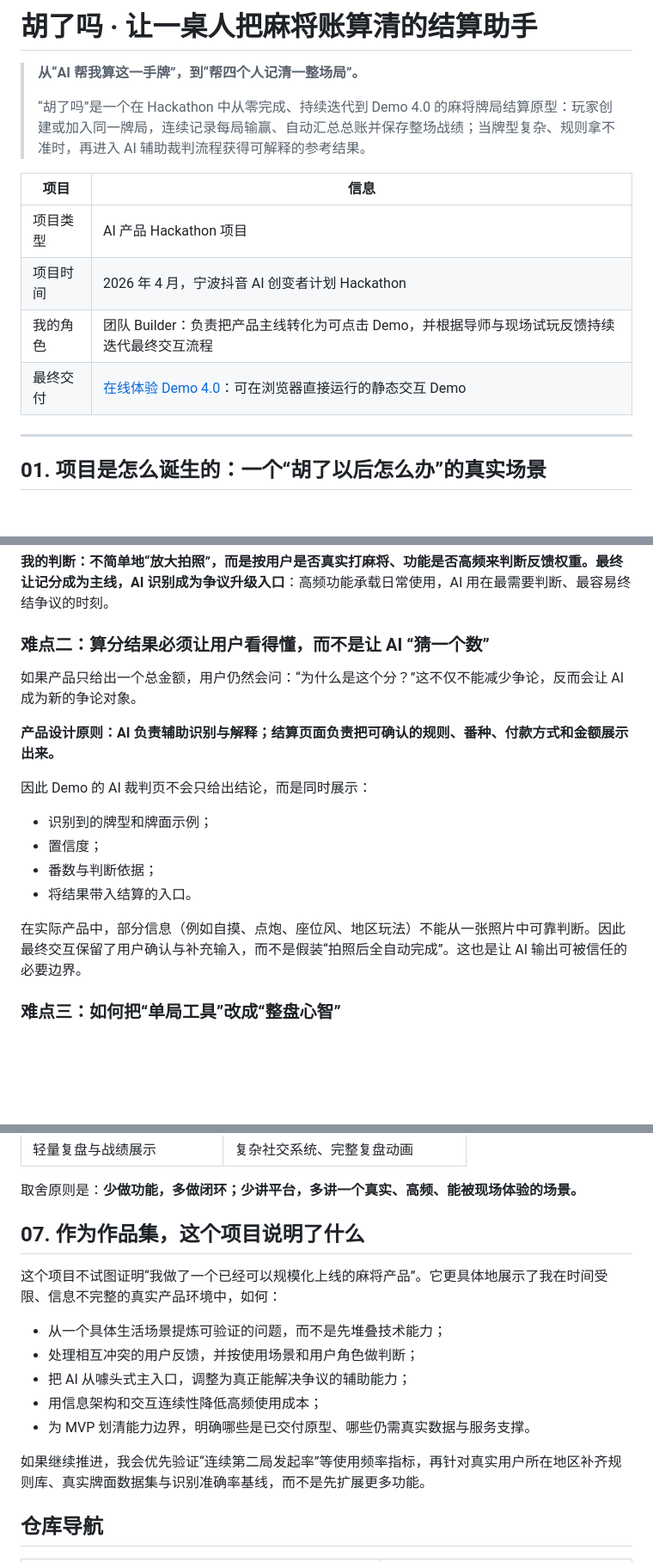
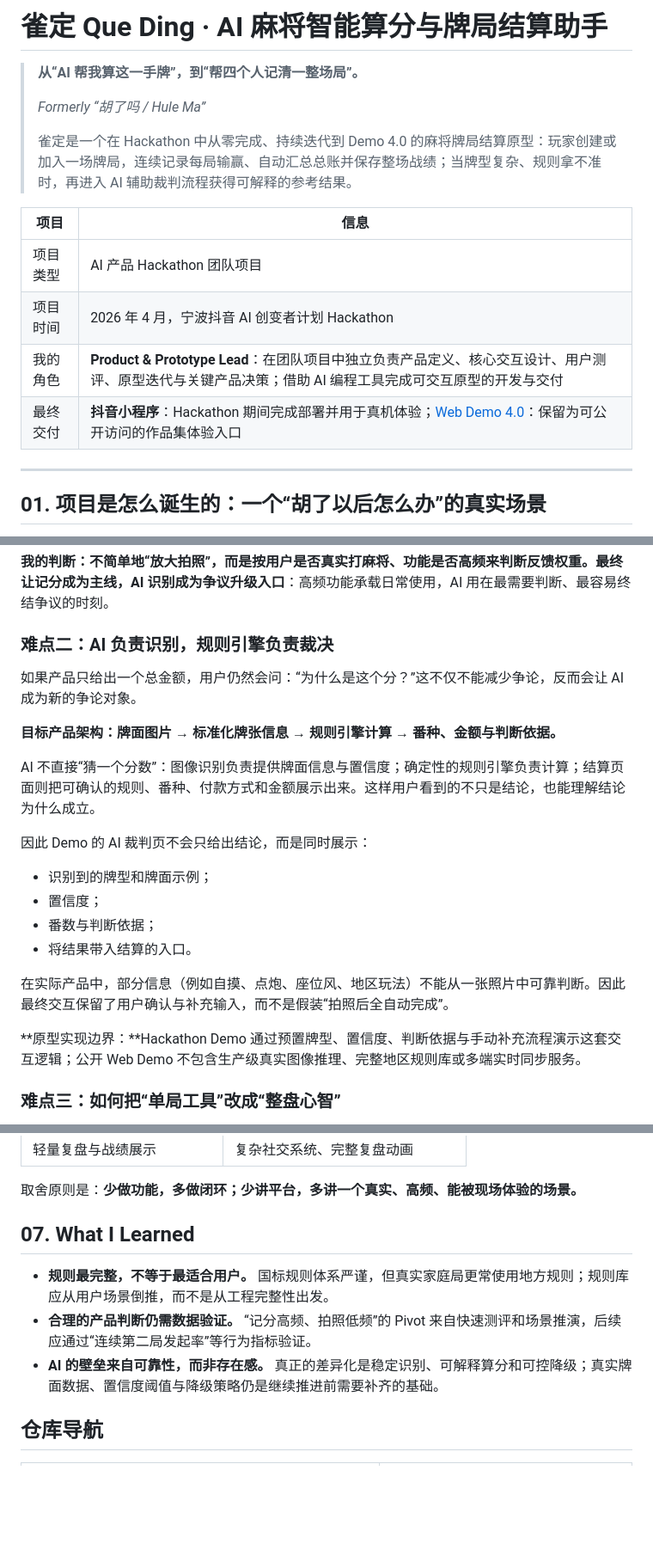
Before and after one commit to gloriachang-khalil/huliao-ma, a Markdown page: README.md, 3 parts joined by grey strips. Shown at 86% size. GitHub-like rendering; blank space fills up the shorter version.

Commit message:
Align README with Que Ding final delivery

```diff
--- a/README.md
+++ b/README.md
@@ -1,15 +1,17 @@
-# 胡了吗 · 让一桌人把麻将账算清的结算助手
+# 雀定 Que Ding · AI 麻将智能算分与牌局结算助手
 
 > **从“AI 帮我算这一手牌”，到“帮四个人记清一整场局”。**
 >
-> “胡了吗”是一个在 Hackathon 中从零完成、持续迭代到 Demo 4.0 的麻将牌局结算原型：玩家创建或加入同一牌局，连续记录每局输赢、自动汇总总账并保存整场战绩；当牌型复杂、规则拿不准时，再进入 AI 辅助裁判流程获得可解释的参考结果。
+> *Formerly “胡了吗 / Hule Ma”*
+>
+> 雀定是一个在 Hackathon 中从零完成、持续迭代到 Demo 4.0 的麻将牌局结算原型：玩家创建或加入一场牌局，连续记录每局输赢、自动汇总总账并保存整场战绩；当牌型复杂、规则拿不准时，再进入 AI 辅助裁判流程获得可解释的参考结果。
 
 | 项目 | 信息 |
 | --- | --- |
-| 项目类型 | AI 产品 Hackathon 项目 |
+| 项目类型 | AI 产品 Hackathon 团队项目 |
 | 项目时间 | 2026 年 4 月，宁波抖音 AI 创变者计划 Hackathon |
-| 我的角色 | 团队 Builder：负责把产品主线转化为可点击 Demo，并根据导师与现场试玩反馈持续迭代最终交互流程 |
-| 最终交付 | [在线体验 Demo 4.0](https://gloriachang-khalil.github.io/huliao-ma/demo-4.0/)：可在浏览器直接运行的静态交互 Demo |
+| 我的角色 | **Product & Prototype Lead**：在团队项目中独立负责产品定义、核心交互设计、用户测评、原型迭代与关键产品决策；借助 AI 编程工具完成可交互原型的开发与交付 |
+| 最终交付 | **抖音小程序**：Hackathon 期间完成部署并用于真机体验；[Web Demo 4.0](https://gloriachang-khalil.github.io/huliao-ma/demo-4.0/)：保留为可公开访问的作品集体验入口 |
 
 ---
 
@@ -74,11 +76,13 @@
 
 **我的判断：**不简单地“放大拍照”，而是按用户是否真实打麻将、功能是否高频来判断反馈权重。最终让**记分成为主线，AI 识别成为争议升级入口**：高频功能承载日常使用，AI 用在最需要判断、最容易终结争议的时刻。
 
-### 难点二：算分结果必须让用户看得懂，而不是让 AI “猜一个数”
+### 难点二：AI 负责识别，规则引擎负责裁决
 
 如果产品只给出一个总金额，用户仍然会问：“为什么是这个分？”这不仅不能减少争论，反而会让 AI 成为新的争论对象。
 
-**产品设计原则：AI 负责辅助识别与解释；结算页面负责把可确认的规则、番种、付款方式和金额展示出来。**
+**目标产品架构：牌面图片 → 标准化牌张信息 → 规则引擎计算 → 番种、金额与判断依据。**
+
+AI 不直接“猜一个分数”：图像识别负责提供牌面信息与置信度；确定性的规则引擎负责计算；结算页面则把可确认的规则、番种、付款方式和金额展示出来。这样用户看到的不只是结论，也能理解结论为什么成立。
 
 因此 Demo 的 AI 裁判页不会只给出结论，而是同时展示：
 
@@ -87,7 +91,9 @@
 - 番数与判断依据；
 - 将结果带入结算的入口。
 
-在实际产品中，部分信息（例如自摸、点炮、座位风、地区玩法）不能从一张照片中可靠判断。因此最终交互保留了用户确认与补充输入，而不是假装“拍照后全自动完成”。这也是让 AI 输出可被信任的必要边界。
+在实际产品中，部分信息（例如自摸、点炮、座位风、地区玩法）不能从一张照片中可靠判断。因此最终交互保留了用户确认与补充输入，而不是假装“拍照后全自动完成”。
+
+**原型实现边界：**Hackathon Demo 通过预置牌型、置信度、判断依据与手动补充流程演示这套交互逻辑；公开 Web Demo 不包含生产级真实图像推理、完整地区规则库或多端实时同步服务。
 
 ### 难点三：如何把“单局工具”改成“整盘心智”
 
@@ -155,17 +166,11 @@ Demo 4.0 的改法不是继续加功能，而是删掉干扰主线的跳转：
 
 取舍原则是：**少做功能，多做闭环；少讲平台，多讲一个真实、高频、能被现场体验的场景。**
 
-## 07. 作为作品集，这个项目说明了什么
+## 07. What I Learned
 
-这个项目不试图证明“我做了一个已经可以规模化上线的麻将产品”。它更具体地展示了我在时间受限、信息不完整的真实产品环境中，如何：
-
-- 从一个具体生活场景提炼可验证的问题，而不是先堆叠技术能力；
-- 处理相互冲突的用户反馈，并按使用场景和用户角色做判断；
-- 把 AI 从噱头式主入口，调整为真正能解决争议的辅助能力；
-- 用信息架构和交互连续性降低高频使用成本；
-- 为 MVP 划清能力边界，明确哪些是已交付原型、哪些仍需真实数据与服务支撑。
-
-如果继续推进，我会优先验证“连续第二局发起率”等使用频率指标，再针对真实用户所在地区补齐规则库、真实牌面数据集与识别准确率基线，而不是先扩展更多功能。
+- **规则最完整，不等于最适合用户。** 国标规则体系严谨，但真实家庭局更常使用地方规则；规则库应从用户场景倒推，而不是从工程完整性出发。
+- **合理的产品判断仍需数据验证。** “记分高频、拍照低频”的 Pivot 来自快速测评和场景推演，后续应通过“连续第二局发起率”等行为指标验证。
+- **AI 的壁垒来自可靠性，而非存在感。** 真正的差异化是稳定识别、可解释算分和可控降级；真实牌面数据、置信度阈值与降级策略仍是继续推进前需要补齐的基础。
 
 ## 仓库导航
 
```
Also changed, not shown: other parts of README.md (+8 -3 lines).
